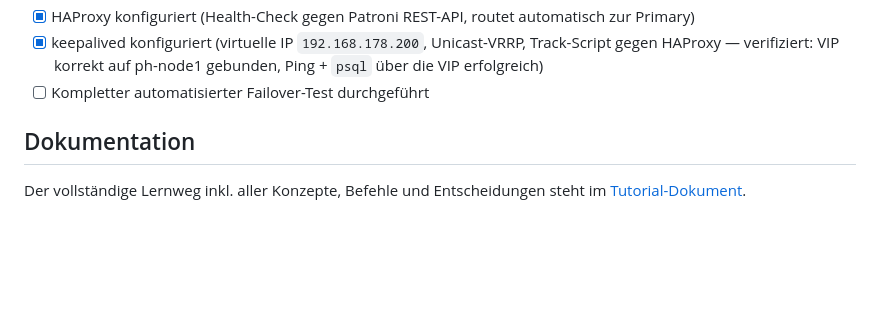
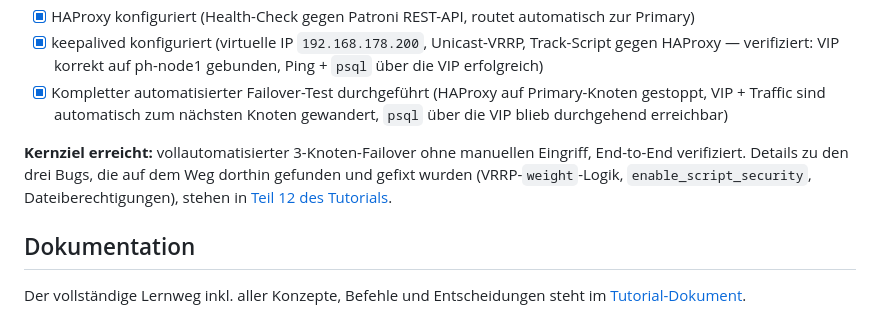
Before and after one commit to florian-englmeier/postgresql-ha-lab, a Markdown page: README.md, the part around the change. Drawn GitHub-style; blank space fills up the shorter version.

Commit message:
Failover-Test dokumentieren: drei gefixte Bugs, End-to-End-Verifikation

```diff
--- a/README.md
+++ b/README.md
@@ -73,7 +73,9 @@ Jeder etcd-Knoten braucht zwei getrennte Adressen: eine **Peer-URL** (Port `2380
 - [x] Patroni-Cluster konfiguriert und gestartet (ph-node1 Leader, ph-node2/ph-node3 Replicas, Lag = 0)
 - [x] HAProxy konfiguriert (Health-Check gegen Patroni REST-API, routet automatisch zur Primary)
 - [x] keepalived konfiguriert (virtuelle IP `192.168.178.200`, Unicast-VRRP, Track-Script gegen HAProxy — verifiziert: VIP korrekt auf ph-node1 gebunden, Ping + `psql` über die VIP erfolgreich)
-- [ ] Kompletter automatisierter Failover-Test durchgeführt
+- [x] Kompletter automatisierter Failover-Test durchgeführt (HAProxy auf Primary-Knoten gestoppt, VIP + Traffic sind automatisch zum nächsten Knoten gewandert, `psql` über die VIP blieb durchgehend erreichbar)
+
+**Kernziel erreicht:** vollautomatisierter 3-Knoten-Failover ohne manuellen Eingriff, End-to-End verifiziert. Details zu den drei Bugs, die auf dem Weg dorthin gefunden und gefixt wurden (VRRP-`weight`-Logik, `enable_script_security`, Dateiberechtigungen), stehen in [Teil 12 des Tutorials](./TUTORIAL.md#teil-12--der-echte-failover-test-und-drei-bugs-unterwegs).
 
 ## Dokumentation
 
```
Also changed, not shown: TUTORIAL.md (+80 -1 lines).
